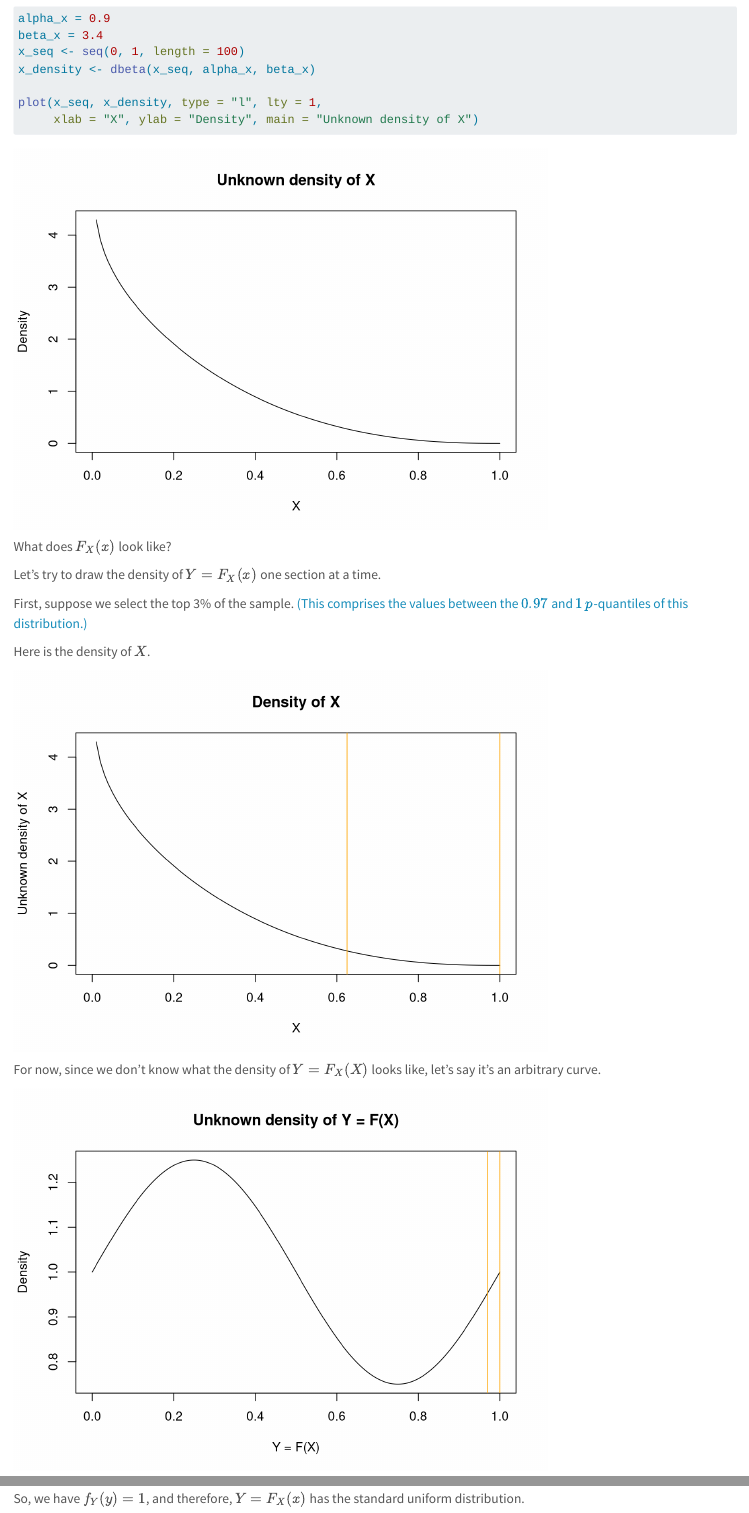
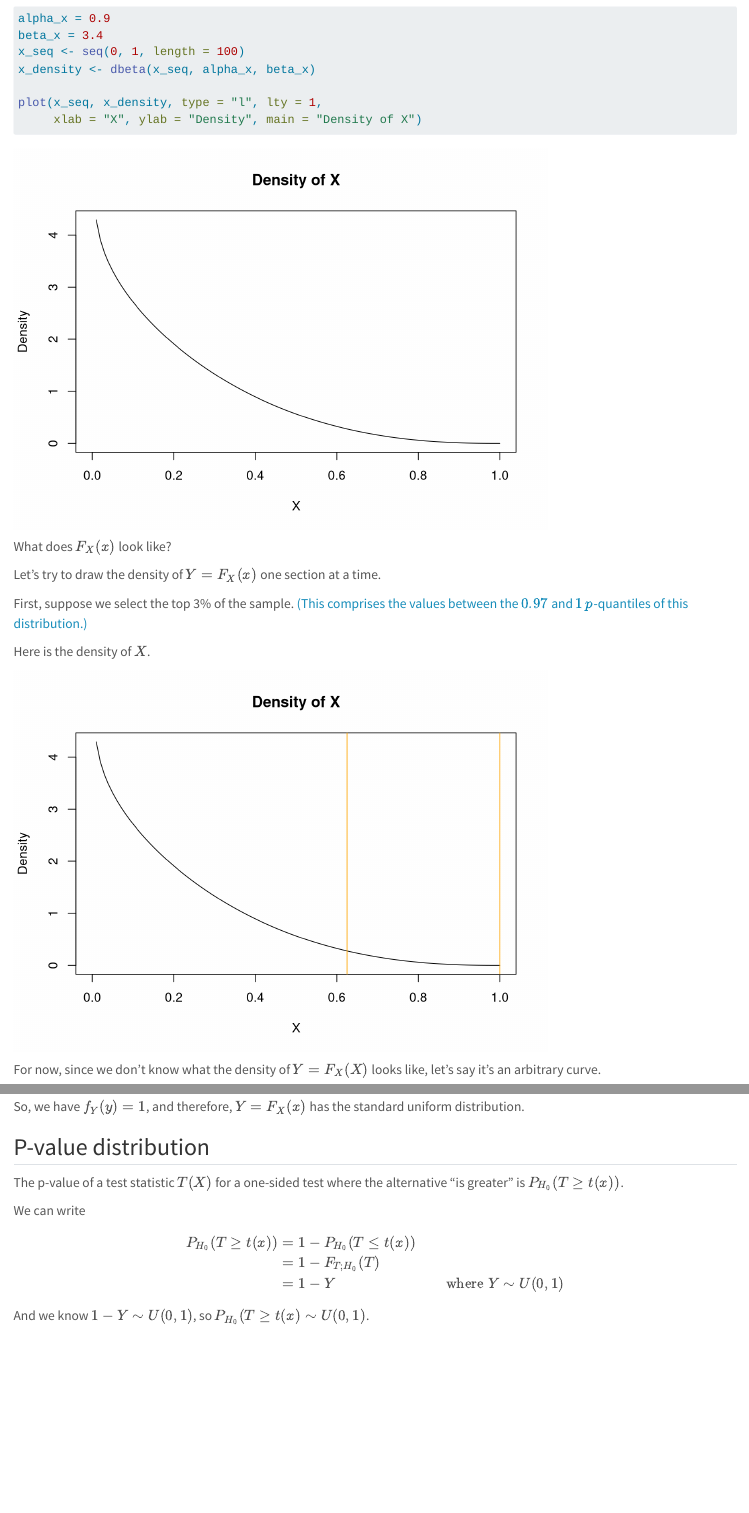
Before and after one commit to cxzhang4/technical_blog, a Quarto document (posts/probability_integral_transform/index.qmd): the page in a window 1100 px wide, from 290 px down, and a second part further down, joined at a grey line. Rendered offline with R 4.5, knitr and Pandoc in place of Quarto, with nearby package versions.

Commit message:
Added addendum about p-values

````diff
--- a/posts/probability_integral_transform/index.qmd
+++ b/posts/probability_integral_transform/index.qmd
@@ -19,7 +19,7 @@ x_seq <- seq(0, 1, length = 100)
 x_density <- dbeta(x_seq, alpha_x, beta_x)
 
 plot(x_seq, x_density, type = "l", lty = 1,
-     xlab = "X", ylab = "Density", main = "Unknown density of X")
+     xlab = "X", ylab = "Density", main = "Density of X")
 ```
 
 What does $F_X(x)$ look like?
@@ -37,7 +37,7 @@ Here is the density of $X$.
 
 ```{r echo=FALSE}
 plot(x_seq, x_density, type = "l", lty = 1,
-     xlab = "X", ylab = "Unknown density of X", main = "Density of X")
+     xlab = "X", ylab = "Density", main = "Density of X")
 abline(v = c(quantile_0.97, quantile_1), col = "orange")
 ```
 
@@ -90,3 +94,20 @@ $$
 $$
 
 So, we have $f_Y(y) = 1$, and therefore, $Y = F_X(x)$ has the standard uniform distribution.
+
+## P-value distribution
+
+The p-value of a test statistic $T(X)$ for a one-sided test where the alternative "is greater" is
+$P_{H_0}(T \geq t(x))$.
+
+We can write
+
+$$
+\begin{align}
+P_{H_0}(T \geq t(x)) &= 1 - P_{H_0}(T \leq t(x))\\
+  &= 1 - F_{T; H_0}(T)\\
+  &= 1 - Y && \text{where } Y \sim U(0, 1)\\
+\end{align}
+$$
+
+And we know $1 - Y \sim U(0, 1)$, so $P_{H_0}(T \geq t(x) \sim U(0, 1)$.
````
Also changed, not shown: posts/probability_integral_transform/index.qmd (6 more changed lines), 4 other files.
